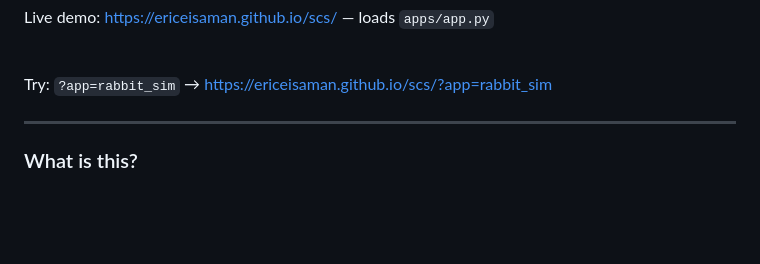
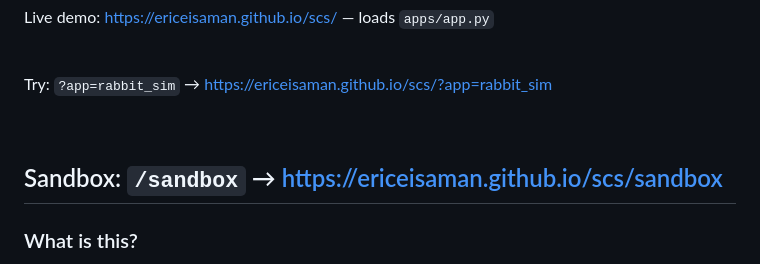
Before and after one commit to EricEisaman/scs, a Markdown page: README.md, the part around the change. Rendered like a GitHub page; blank space fills up the shorter version.

Commit message:
sandbox link

```diff
--- a/README.md
+++ b/README.md
@@ -22,6 +22,12 @@ Try: <code>?app=rabbit_sim</code> →
   https://ericeisaman.github.io/scs/?app=rabbit_sim
 </a>
 
+<br>
+
+Sandbox: <code>/sandbox</code> →
+<a href="https://ericeisaman.github.io/scs/sandbox" target="_blank" rel="noopener noreferrer">
+  https://ericeisaman.github.io/scs/sandbox
+</a>
 ---
 
 ### What is this?
```
